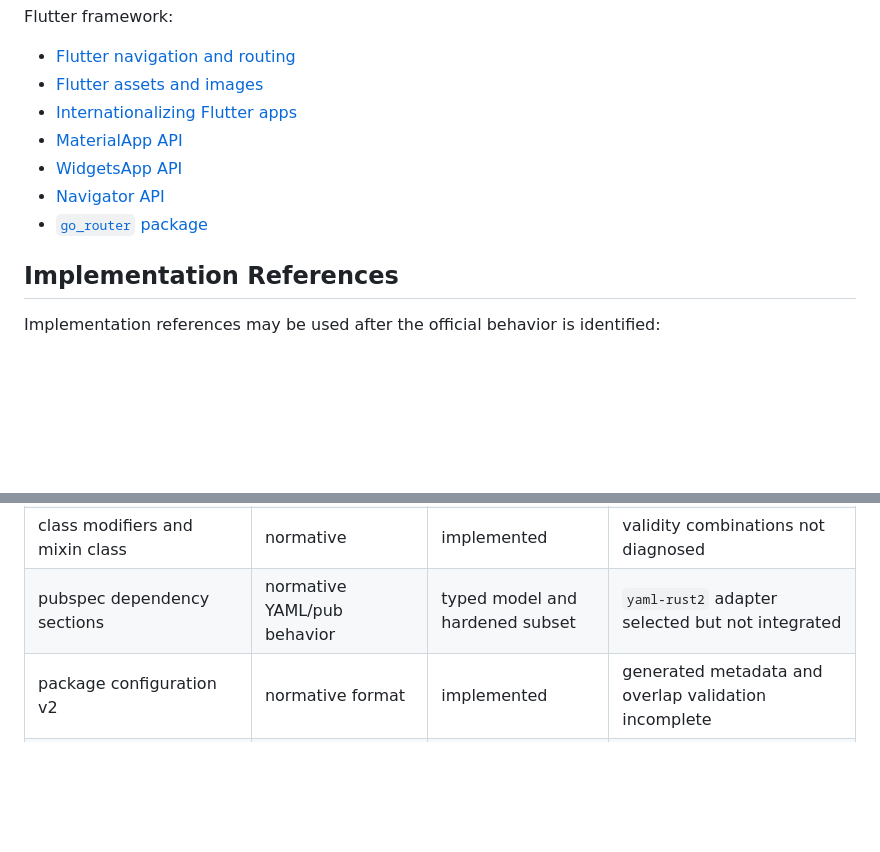
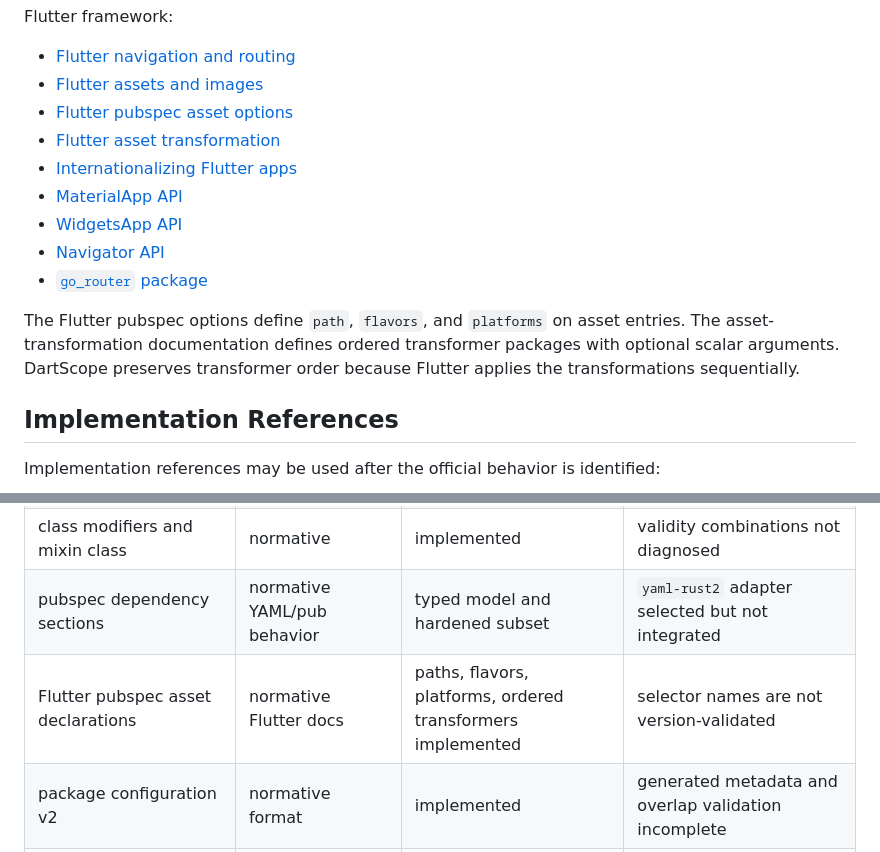
Before and after one commit to RusTokRs/dartscope, a Markdown page: docs/reference-strategy.md, 2 parts joined by grey strips. GitHub-like rendering; blank space fills up the shorter version.

Commit message:
docs: record official Flutter asset configuration sources

```diff
--- a/docs/reference-strategy.md
+++ b/docs/reference-strategy.md
@@ -49,11 +49,18 @@ Flutter framework:
 
 - [Flutter navigation and routing](https://docs.flutter.dev/ui/navigation)
 - [Flutter assets and images](https://docs.flutter.dev/ui/assets/assets-and-images)
+- [Flutter pubspec asset options](https://docs.flutter.dev/tools/pubspec)
+- [Flutter asset transformation](https://docs.flutter.dev/ui/assets/asset-transformation)
 - [Internationalizing Flutter apps](https://docs.flutter.dev/ui/accessibility-and-internationalization/internationalization)
 - [MaterialApp API](https://api.flutter.dev/flutter/material/MaterialApp-class.html)
 - [WidgetsApp API](https://api.flutter.dev/flutter/widgets/WidgetsApp-class.html)
 - [Navigator API](https://api.flutter.dev/flutter/widgets/Navigator-class.html)
 - [`go_router` package](https://pub.dev/packages/go_router)
+
+The Flutter pubspec options define `path`, `flavors`, and `platforms` on asset entries.
+The asset-transformation documentation defines ordered transformer packages with optional
+scalar arguments. DartScope preserves transformer order because Flutter applies the
+transformations sequentially.
 
 ## Implementation References
 
@@ -99,6 +106,7 @@ heuristic fixture needs both a positive case and a nearby negative case.
 | class, mixin, enum, extension, extension type, typedef | normative | top-level slice | members not indexed |
 | class modifiers and mixin class | normative | implemented | validity combinations not diagnosed |
 | pubspec dependency sections | normative YAML/pub behavior | typed model and hardened subset | `yaml-rust2` adapter selected but not integrated |
+| Flutter pubspec asset declarations | normative Flutter docs | paths, flavors, platforms, ordered transformers implemented | selector names are not version-validated |
 | package configuration v2 | normative format | implemented | generated metadata and overlap validation incomplete |
 | conditional URI selection | normative | implemented | caller must provide environment |
 | GraphQL documents in Dart strings | ecosystem heuristic | implemented | not Dart or Flutter language semantics |
```
